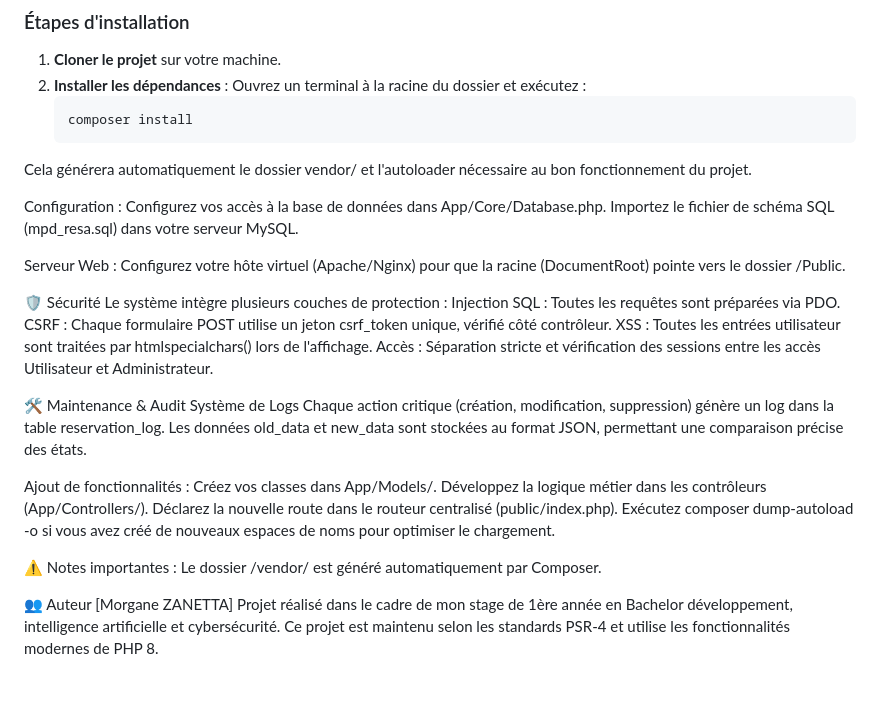
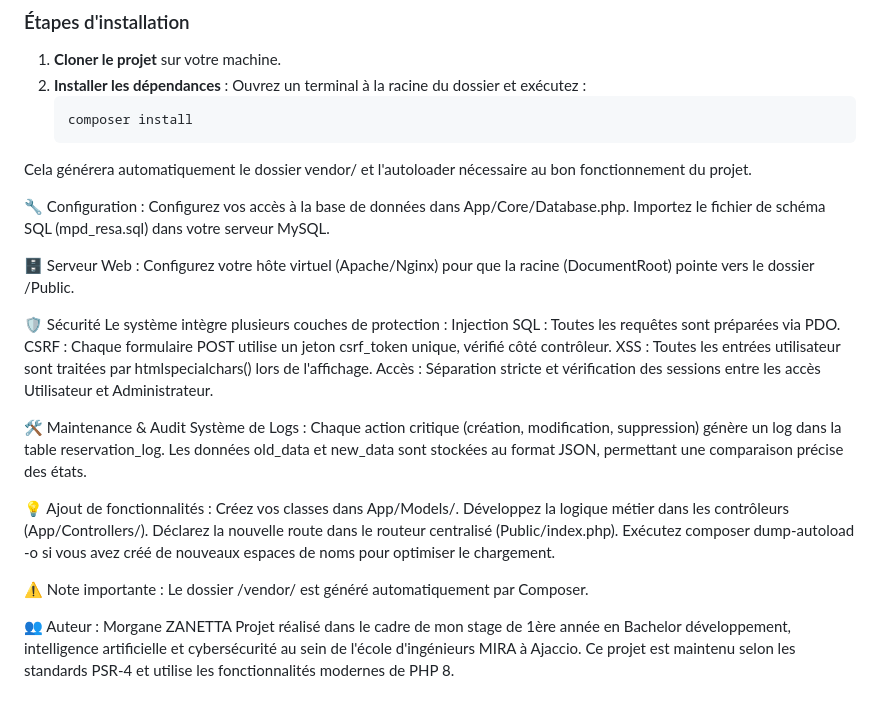
Before and after one commit to MorganeZanetta/Systeme_de_reservation, a Markdown page: README.md, the part around the change. GitHub-like rendering.

```diff
--- a/README.md
+++ b/README.md
@@ -27,11 +27,11 @@ L'application repose sur une architecture **MVC (Modèle-Vue-Contrôleur)** robu
    composer install
   Cela générera automatiquement le dossier vendor/ et l'autoloader nécessaire au bon fonctionnement du projet.
 
-Configuration :
+🔧 Configuration :
 Configurez vos accès à la base de données dans App/Core/Database.php.
 Importez le fichier de schéma SQL (mpd_resa.sql) dans votre serveur MySQL.
 
-Serveur Web :
+🗄️ Serveur Web :
 Configurez votre hôte virtuel (Apache/Nginx) pour que la racine (DocumentRoot) pointe vers le dossier /Public.
 
 🛡️ Sécurité
@@ -42,20 +42,20 @@ XSS : Toutes les entrées utilisateur sont traitées par htmlspecialchars() lors
 Accès : Séparation stricte et vérification des sessions entre les accès Utilisateur et Administrateur.
 
 🛠️ Maintenance & Audit
-Système de Logs
+Système de Logs :
 Chaque action critique (création, modification, suppression) génère un log dans la table reservation_log.
 Les données old_data et new_data sont stockées au format JSON, permettant une comparaison précise des états.
 
-Ajout de fonctionnalités :
+💡 Ajout de fonctionnalités :
 Créez vos classes dans App/Models/.
 Développez la logique métier dans les contrôleurs (App/Controllers/).
-Déclarez la nouvelle route dans le routeur centralisé (public/index.php).
+Déclarez la nouvelle route dans le routeur centralisé (Public/index.php).
 Exécutez composer dump-autoload -o si vous avez créé de nouveaux espaces de noms pour optimiser le chargement.
 
-⚠️ Notes importantes :
+⚠️ Note importante :
 Le dossier /vendor/ est généré automatiquement par Composer.
 
-👥 Auteur
-[Morgane ZANETTA]
-Projet réalisé dans le cadre de mon stage de 1ère année en Bachelor développement, intelligence artificielle et cybersécurité.
+👥 Auteur :
+Morgane ZANETTA
+Projet réalisé dans le cadre de mon stage de 1ère année en Bachelor développement, intelligence artificielle et cybersécurité au sein de l'école d'ingénieurs MIRA à Ajaccio.
 Ce projet est maintenu selon les standards PSR-4 et utilise les fonctionnalités modernes de PHP 8.
```
